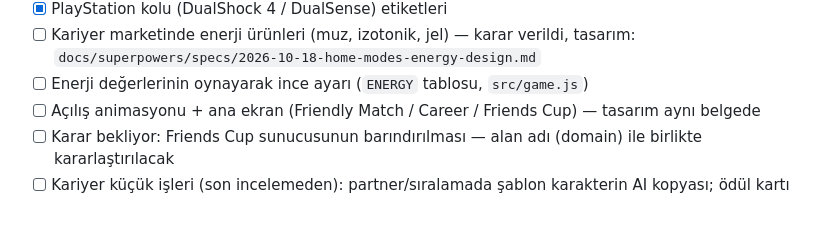
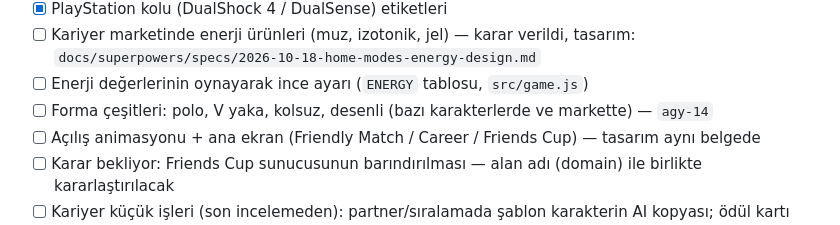
Before and after one commit to Mesut-Outlook/Padel_Game, a Markdown page: README.md, the part around the change. Rendered like a GitHub page.

```diff
--- a/README.md
+++ b/README.md
@@ -112,6 +112,7 @@ docs/     re-findings.md (rea tersine mühendislik notları)
 - [x] PlayStation kolu (DualShock 4 / DualSense) etiketleri
 - [ ] Kariyer marketinde enerji ürünleri (muz, izotonik, jel) — karar verildi, tasarım: `docs/superpowers/specs/2026-10-18-home-modes-energy-design.md`
 - [ ] Enerji değerlerinin oynayarak ince ayarı (`ENERGY` tablosu, `src/game.js`)
+- [ ] Forma çeşitleri: polo, V yaka, kolsuz, desenli (bazı karakterlerde ve markette) — `agy-14`
 - [ ] Açılış animasyonu + ana ekran (Friendly Match / Career / Friends Cup) — tasarım aynı belgede
 - [ ] Karar bekliyor: Friends Cup sunucusunun barındırılması — alan adı (domain) ile birlikte kararlaştırılacak
 - [ ] Kariyer küçük işleri (son incelemeden): partner/sıralamada şablon karakterin AI kopyası; ödül kartı boşluğu; online odada formların gizlenmesi ve başarısız katılımda ekranın takılı kalması; uzak oyuncunun raket rengi; tek başına online (özel oda + AI) ×1.2 ödüyor; ralli puanlamasında skor tablosu `repeat(0, …)` kontrolü; lobi/profil metinlerinin `innerHTML` yerine metin olarak basılması; kariyer maçları menüdeki Kontrol/Oyun hızı ayarını kullanmıyor; markette hata metninde ham neden kodu; 16 çiftlik turnuvada aynı AI iki tarafta; turnuva maçından yarıda çıkınca maç tekrar oynanabiliyor (hükmen yenilgi yok)
```
Also changed, not shown: CLAUDE.md (+1 -1 lines), agents/tasks/agy-14-jerseys.md (added, +38 -0 lines).
